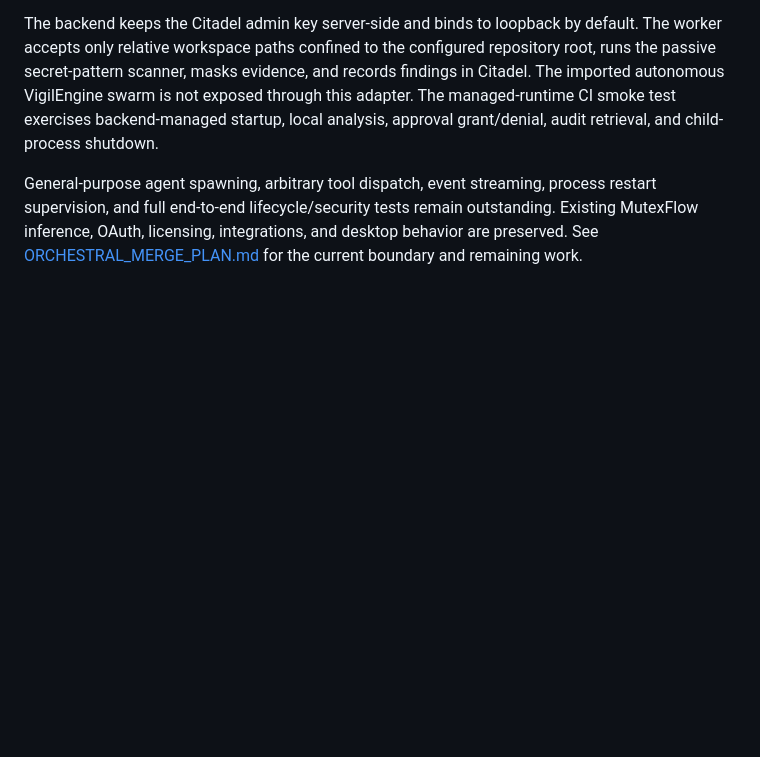
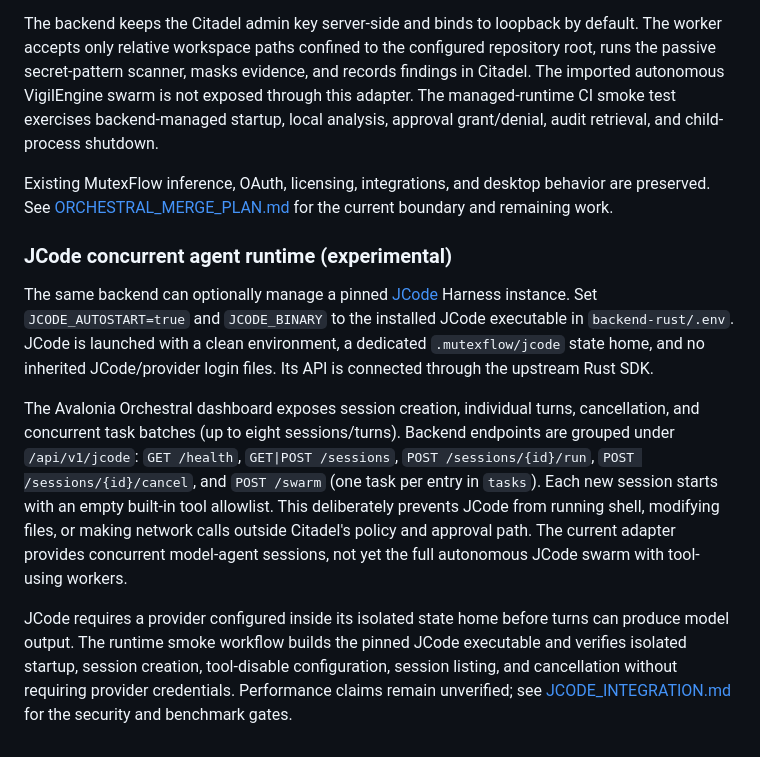
Before and after one commit to riddhimaan-sth404/mutexflow, a Markdown page: README.md, the part around the change. Rendered like a GitHub page; blank space fills up the shorter version.

Commit message:
docs: describe experimental JCode concurrent agent integration

```diff
--- a/README.md
+++ b/README.md
@@ -315,4 +315,12 @@ Backend endpoints are grouped under `/api/v1/orchestral`:
 
 The backend keeps the Citadel admin key server-side and binds to loopback by default. The worker accepts only relative workspace paths confined to the configured repository root, runs the passive secret-pattern scanner, masks evidence, and records findings in Citadel. The imported autonomous VigilEngine swarm is not exposed through this adapter. The managed-runtime CI smoke test exercises backend-managed startup, local analysis, approval grant/denial, audit retrieval, and child-process shutdown.
 
-General-purpose agent spawning, arbitrary tool dispatch, event streaming, process restart supervision, and full end-to-end lifecycle/security tests remain outstanding. Existing MutexFlow inference, OAuth, licensing, integrations, and desktop behavior are preserved. See [ORCHESTRAL_MERGE_PLAN.md](ORCHESTRAL_MERGE_PLAN.md) for the current boundary and remaining work.
+Existing MutexFlow inference, OAuth, licensing, integrations, and desktop behavior are preserved. See [ORCHESTRAL_MERGE_PLAN.md](ORCHESTRAL_MERGE_PLAN.md) for the current boundary and remaining work.
+
+### JCode concurrent agent runtime (experimental)
+
+The same backend can optionally manage a pinned [JCode](https://github.com/1jehuang/jcode) Harness instance. Set `JCODE_AUTOSTART=true` and `JCODE_BINARY` to the installed JCode executable in `backend-rust/.env`. JCode is launched with a clean environment, a dedicated `.mutexflow/jcode` state home, and no inherited JCode/provider login files. Its API is connected through the upstream Rust SDK.
+
+The Avalonia Orchestral dashboard exposes session creation, individual turns, cancellation, and concurrent task batches (up to eight sessions/turns). Backend endpoints are grouped under `/api/v1/jcode`: `GET /health`, `GET|POST /sessions`, `POST /sessions/{id}/run`, `POST /sessions/{id}/cancel`, and `POST /swarm` (one task per entry in `tasks`). Each new session starts with an empty built-in tool allowlist. This deliberately prevents JCode from running shell, modifying files, or making network calls outside Citadel's policy and approval path. The current adapter provides concurrent model-agent sessions, not yet the full autonomous JCode swarm with tool-using workers.
+
+JCode requires a provider configured inside its isolated state home before turns can produce model output. The runtime smoke workflow builds the pinned JCode executable and verifies isolated startup, session creation, tool-disable configuration, session listing, and cancellation without requiring provider credentials. Performance claims remain unverified; see [JCODE_INTEGRATION.md](JCODE_INTEGRATION.md) for the security and benchmark gates.
```
